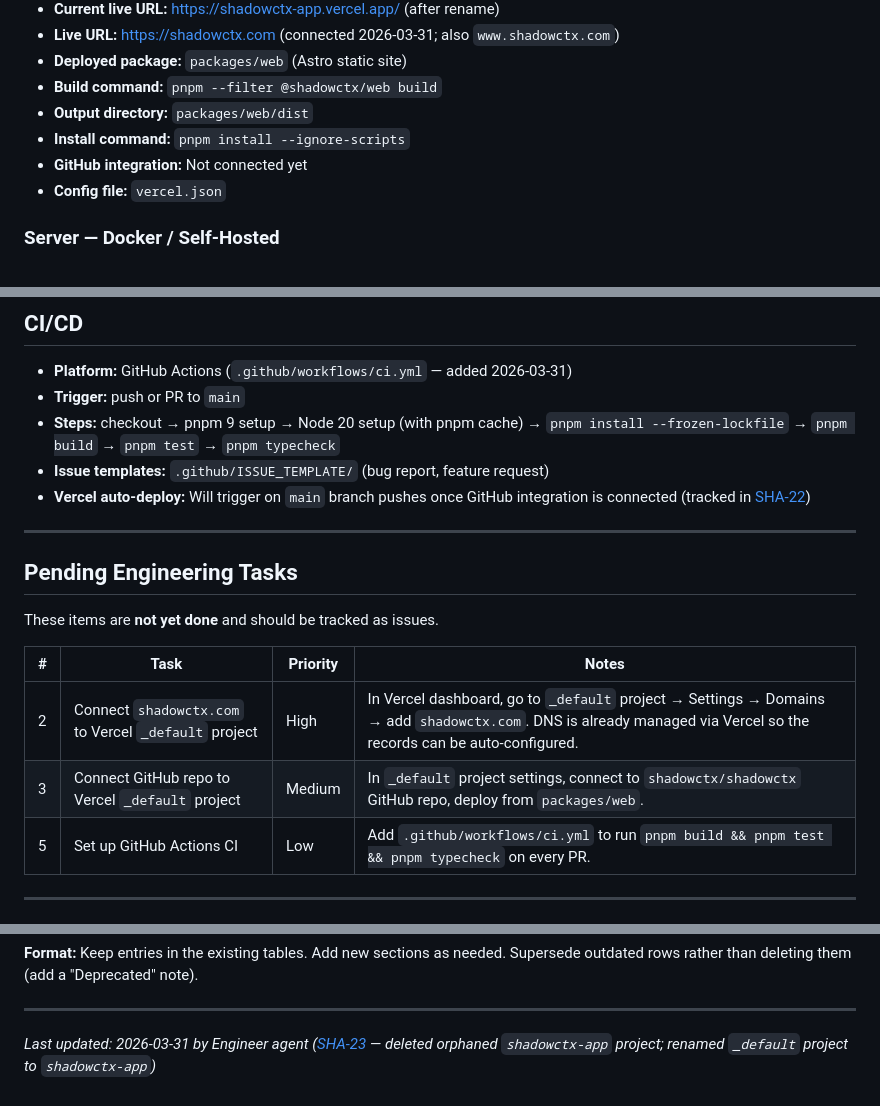
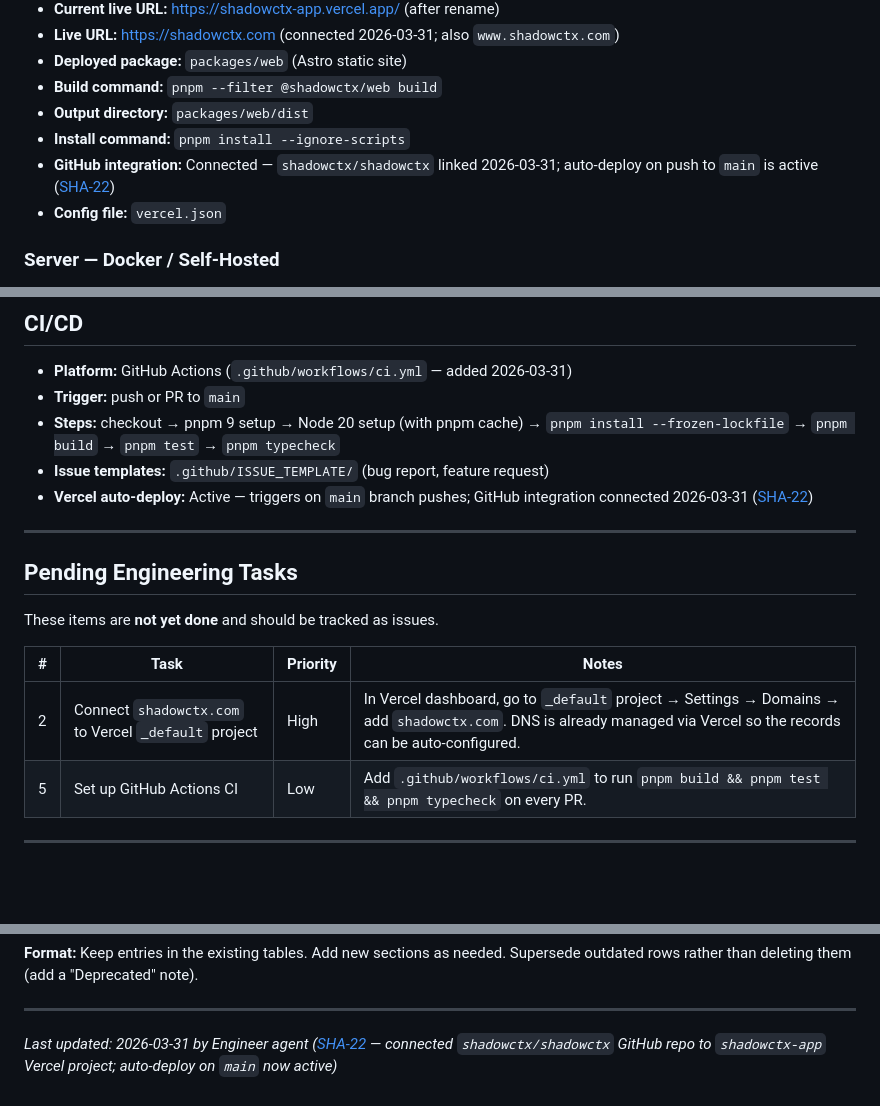
Before and after one commit to shadowctx/shadowctx, a Markdown page: maintenance.md, 3 parts joined by grey strips. Drawn GitHub-style; blank space fills up the shorter version.

Commit message:
docs(sha-22): update maintenance.md — GitHub integration connected, auto-deploy active
Co-Authored-By: Paperclip <noreply@paperclip.ing>

```diff
--- a/maintenance.md
+++ b/maintenance.md
@@ -65,7 +65,7 @@ All packages depend only on `@shadowctx/core` — fully backend-agnostic.
 - **Build command:** `pnpm --filter @shadowctx/web build`
 - **Output directory:** `packages/web/dist`
 - **Install command:** `pnpm install --ignore-scripts`
-- **GitHub integration:** Not connected yet
+- **GitHub integration:** Connected — `shadowctx/shadowctx` linked 2026-03-31; auto-deploy on push to `main` is active ([SHA-22](/SHA/issues/SHA-22))
 - **Config file:** `vercel.json`
 
 ### Server — Docker / Self-Hosted
@@ -178,7 +178,7 @@ See `CONTRIBUTING.md` for full contributor guide.
 - **Trigger:** push or PR to `main`
 - **Steps:** checkout → pnpm 9 setup → Node 20 setup (with pnpm cache) → `pnpm install --frozen-lockfile` → `pnpm build` → `pnpm test` → `pnpm typecheck`
 - **Issue templates:** `.github/ISSUE_TEMPLATE/` (bug report, feature request)
-- **Vercel auto-deploy:** Will trigger on `main` branch pushes once GitHub integration is connected (tracked in [SHA-22](/SHA/issues/SHA-22))
+- **Vercel auto-deploy:** Active — triggers on `main` branch pushes; GitHub integration connected 2026-03-31 ([SHA-22](/SHA/issues/SHA-22))
 
 ---
 
@@ -189,7 +189,6 @@ These items are **not yet done** and should be tracked as issues.
 | # | Task | Priority | Notes |
 |---|------|----------|-------|
 | 2 | Connect `shadowctx.com` to Vercel `_default` project | High | In Vercel dashboard, go to `_default` project → Settings → Domains → add `shadowctx.com`. DNS is already managed via Vercel so the records can be auto-configured. |
-| 3 | Connect GitHub repo to Vercel `_default` project | Medium | In `_default` project settings, connect to `shadowctx/shadowctx` GitHub repo, deploy from `packages/web`. |
 | 5 | Set up GitHub Actions CI | Low | Add `.github/workflows/ci.yml` to run `pnpm build && pnpm test && pnpm typecheck` on every PR. |
 
 ---
@@ -212,4 +211,4 @@ These items are **not yet done** and should be tracked as issues.
 
 ---
 
-*Last updated: 2026-03-31 by Engineer agent ([SHA-23](/SHA/issues/SHA-23) — deleted orphaned `shadowctx-app` project; renamed `_default` project to `shadowctx-app`)*
+*Last updated: 2026-03-31 by Engineer agent ([SHA-22](/SHA/issues/SHA-22) — connected `shadowctx/shadowctx` GitHub repo to `shadowctx-app` Vercel project; auto-deploy on `main` now active)*
```
